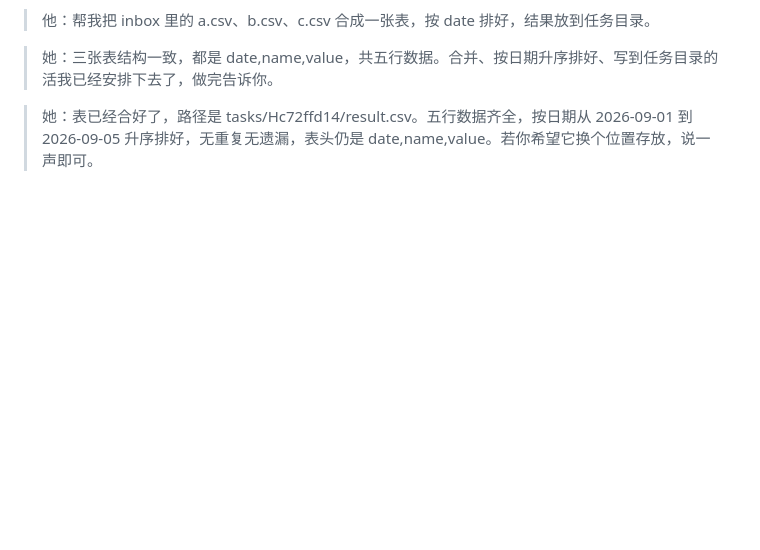
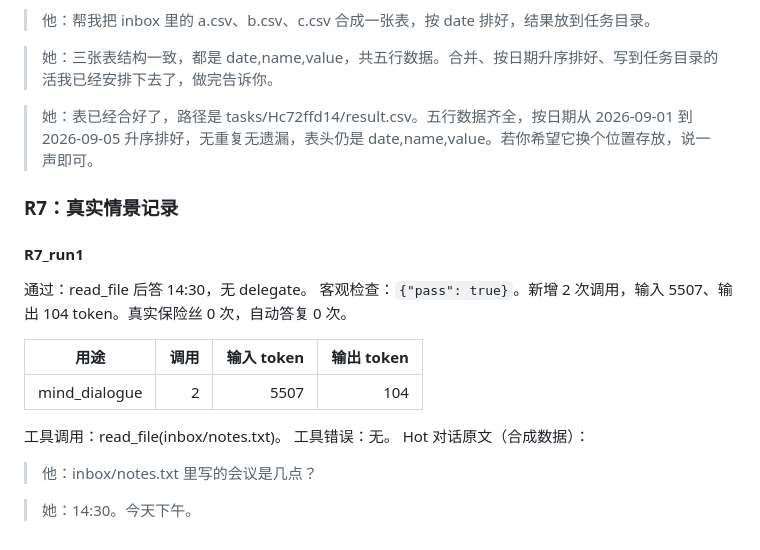
Before and after one commit to Raven1119/Lumina, a Markdown page: docs/RESULTS_organs_b2.md, the part around the change. Rendered like a GitHub page; blank space fills up the shorter version.

Commit message:
Stage 4 R7: record synthetic scenario evidence

```diff
--- a/docs/RESULTS_organs_b2.md
+++ b/docs/RESULTS_organs_b2.md
@@ -410,3 +410,22 @@ Hot 对话原文（合成数据）：
 > 她：三张表结构一致，都是 date,name,value，共五行数据。合并、按日期升序排好、写到任务目录的活我已经安排下去了，做完告诉你。
 
 > 她：表已经合好了，路径是 tasks/Hc72ffd14/result.csv。五行数据齐全，按日期从 2026-09-01 到 2026-09-05 升序排好，无重复无遗漏，表头仍是 date,name,value。若你希望它换个位置存放，说一声即可。
+
+### R7：真实情景记录
+
+#### R7_run1
+
+通过：read_file 后答 14:30，无 delegate。
+客观检查：`{"pass": true}`。新增 2 次调用，输入 5507、输出 104 token。真实保险丝 0 次，自动答复 0 次。
+
+| 用途 | 调用 | 输入 token | 输出 token |
+| --- | ---: | ---: | ---: |
+| mind_dialogue | 2 | 5507 | 104 |
+
+工具调用：read_file(inbox/notes.txt)。
+工具错误：无。
+Hot 对话原文（合成数据）：
+
+> 他：inbox/notes.txt 里写的会议是几点？
+
+> 她：14:30。今天下午。
```
